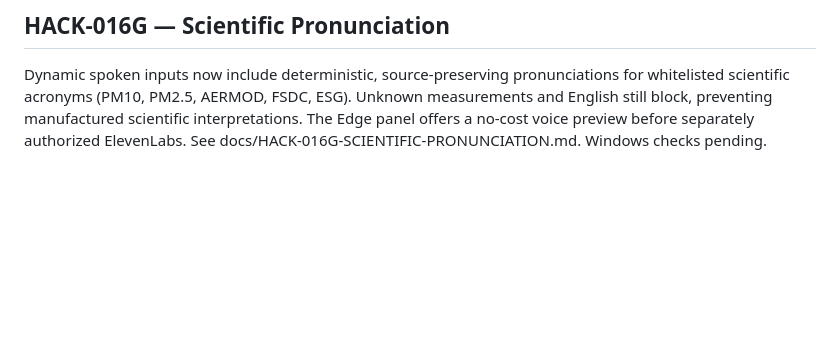
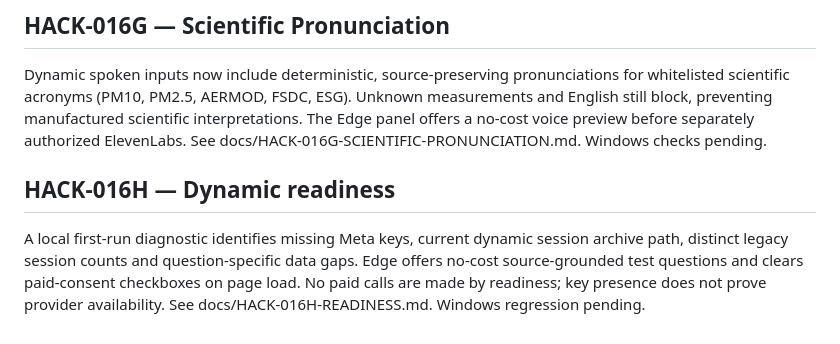
Before and after one commit to gamamou/TerraCouncil-Meta-Hackathon-2026, a Markdown page: docs/ROADMAP.md, the part around the change. GitHub-like rendering; blank space fills up the shorter version.

Commit message:
Record HACK-016H local diagnostics, no-call validation and consent safety

```diff
--- a/docs/ROADMAP.md
+++ b/docs/ROADMAP.md
@@ -114,3 +114,7 @@ Variable-length, source-bound ElevenLabs v4 speech is now wired to completed HAC
 ## HACK-016G — Scientific Pronunciation
 
 Dynamic spoken inputs now include deterministic, source-preserving pronunciations for whitelisted scientific acronyms (PM10, PM2.5, AERMOD, FSDC, ESG). Unknown measurements and English still block, preventing manufactured scientific interpretations. The Edge panel offers a no-cost voice preview before separately authorized ElevenLabs. See docs/HACK-016G-SCIENTIFIC-PRONUNCIATION.md. Windows checks pending.
+
+## HACK-016H — Dynamic readiness
+
+A local first-run diagnostic identifies missing Meta keys, current dynamic session archive path, distinct legacy session counts and question-specific data gaps. Edge offers no-cost source-grounded test questions and clears paid-consent checkboxes on page load. No paid calls are made by readiness; key presence does not prove provider availability. See docs/HACK-016H-READINESS.md. Windows regression pending.
```
